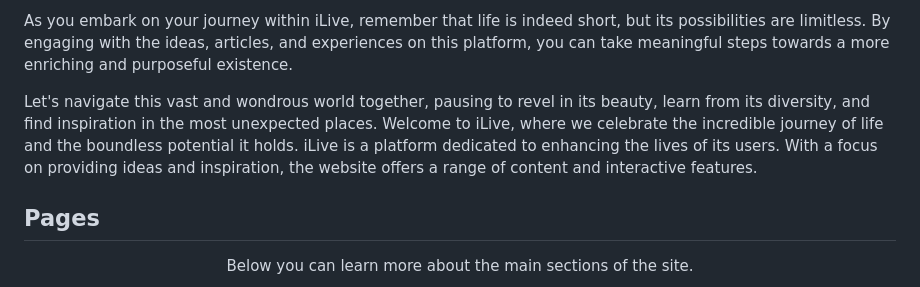
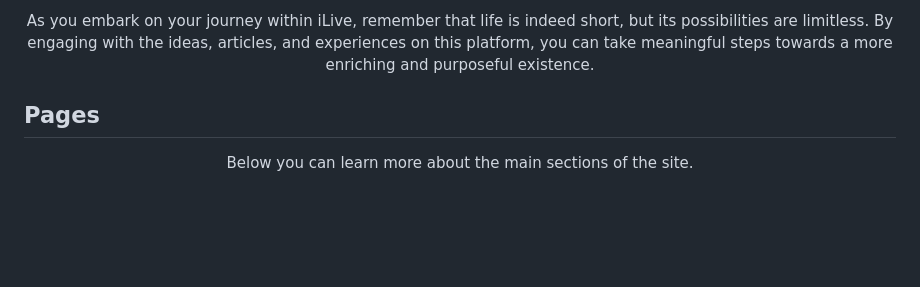
Before and after one commit to JulKoroleva/iLive, a Markdown page: README.md, the part around one of its changes. Rendered like a GitHub page; blank space fills up the shorter version.

```diff
--- a/README.md
+++ b/README.md
@@ -43,8 +45,7 @@ At iLive, we believe in the power of self-awareness and personal growth. We enco
 
 As you embark on your journey within iLive, remember that life is indeed short, but its possibilities are limitless. By engaging with the ideas, articles, and experiences on this platform, you can take meaningful steps towards a more enriching and purposeful existence.
 
-Let's navigate this vast and wondrous world together, pausing to revel in its beauty, learn from its diversity, and find inspiration in the most unexpected places. Welcome to iLive, where we celebrate the incredible journey of life and the boundless potential it holds.
-iLive is a platform dedicated to enhancing the lives of its users. With a focus on providing ideas and inspiration, the website offers a range of content and interactive features.
+</div>
 
 <h2 style="text-decoration: none">Pages</h2>
 <a name="pages"></a>
```
Also changed, not shown: other parts of README.md (+4 -2 lines).
